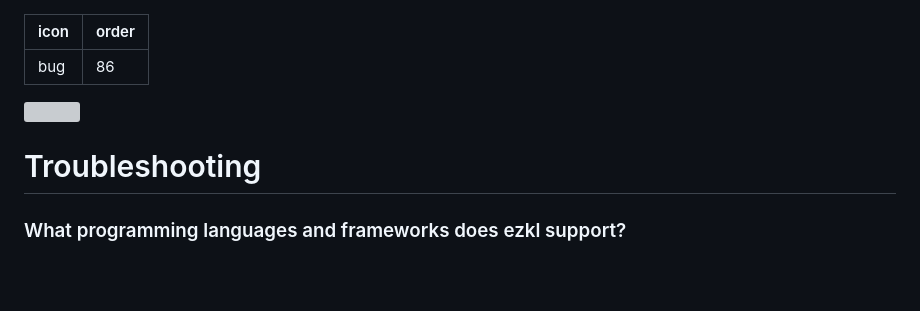
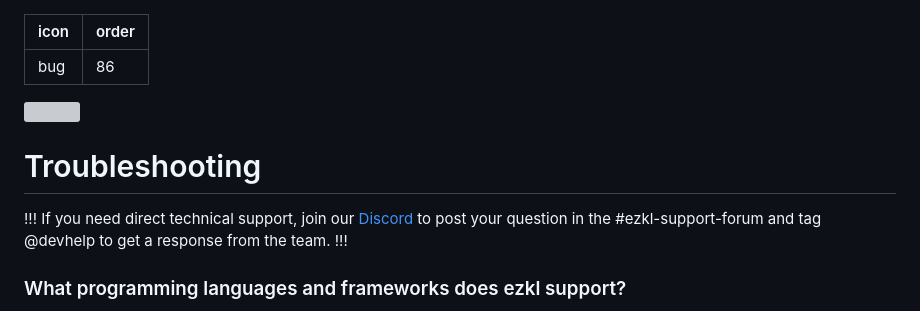
Before and after one commit to zkonduit/ezkl-docs, a Markdown page: Troubleshooting.md, the part around the change. Rendered like a GitHub page; blank space fills up the shorter version; grey boxes are pictures that could not be loaded.

Commit message:
feat: add directions to Discord in Troubleshooting

```diff
--- a/Troubleshooting.md
+++ b/Troubleshooting.md
@@ -2,9 +2,14 @@
 icon: bug
 order: 86
 ---
+
 ![](../assets/copter.png)
 
 # Troubleshooting
+
+!!!
+If you need direct technical support, join our [Discord](https://discord.gg/7DBezSCa) to post your question in the #ezkl-support-forum and tag @devhelp to get a response from the team.
+!!!
 
 ### What programming languages and frameworks does ezkl support?
 
```
